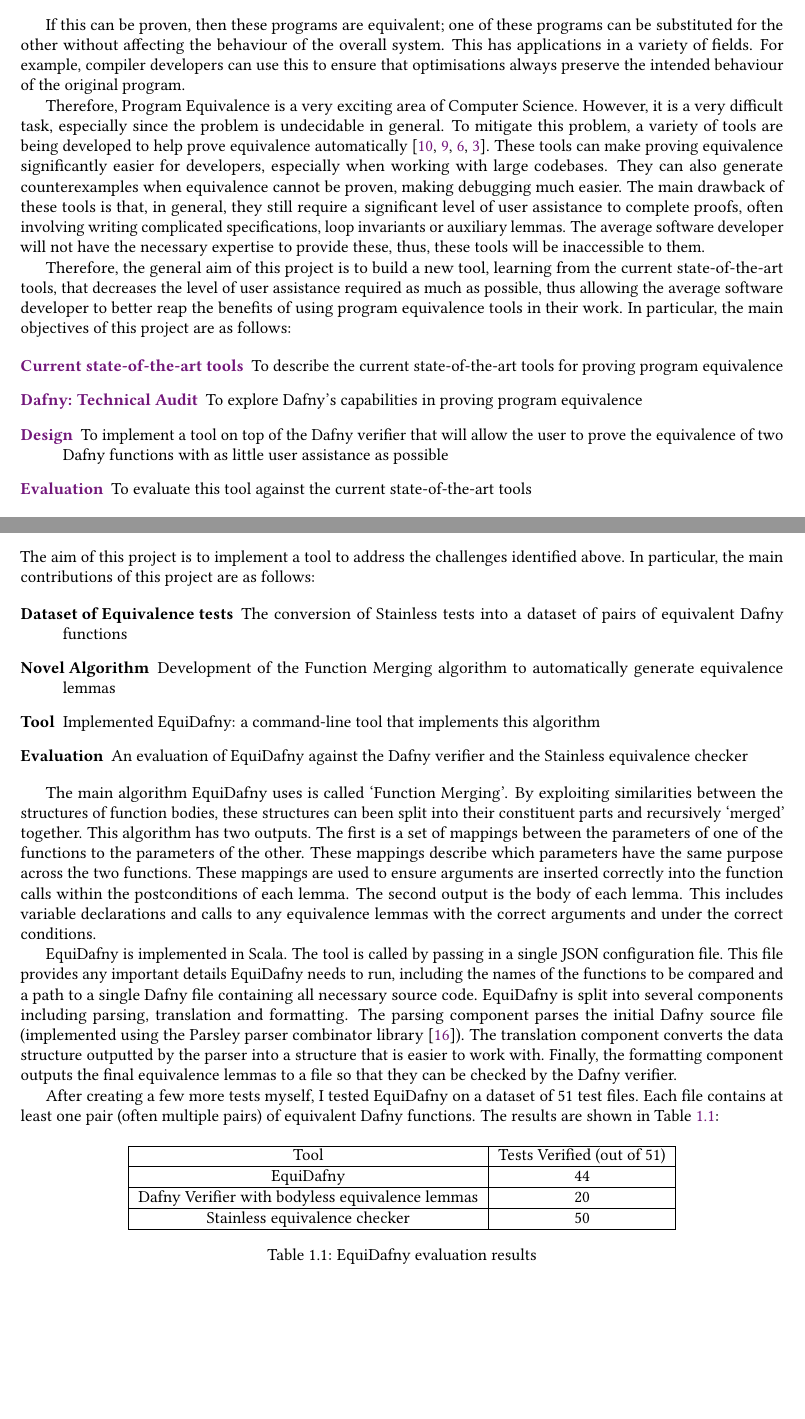
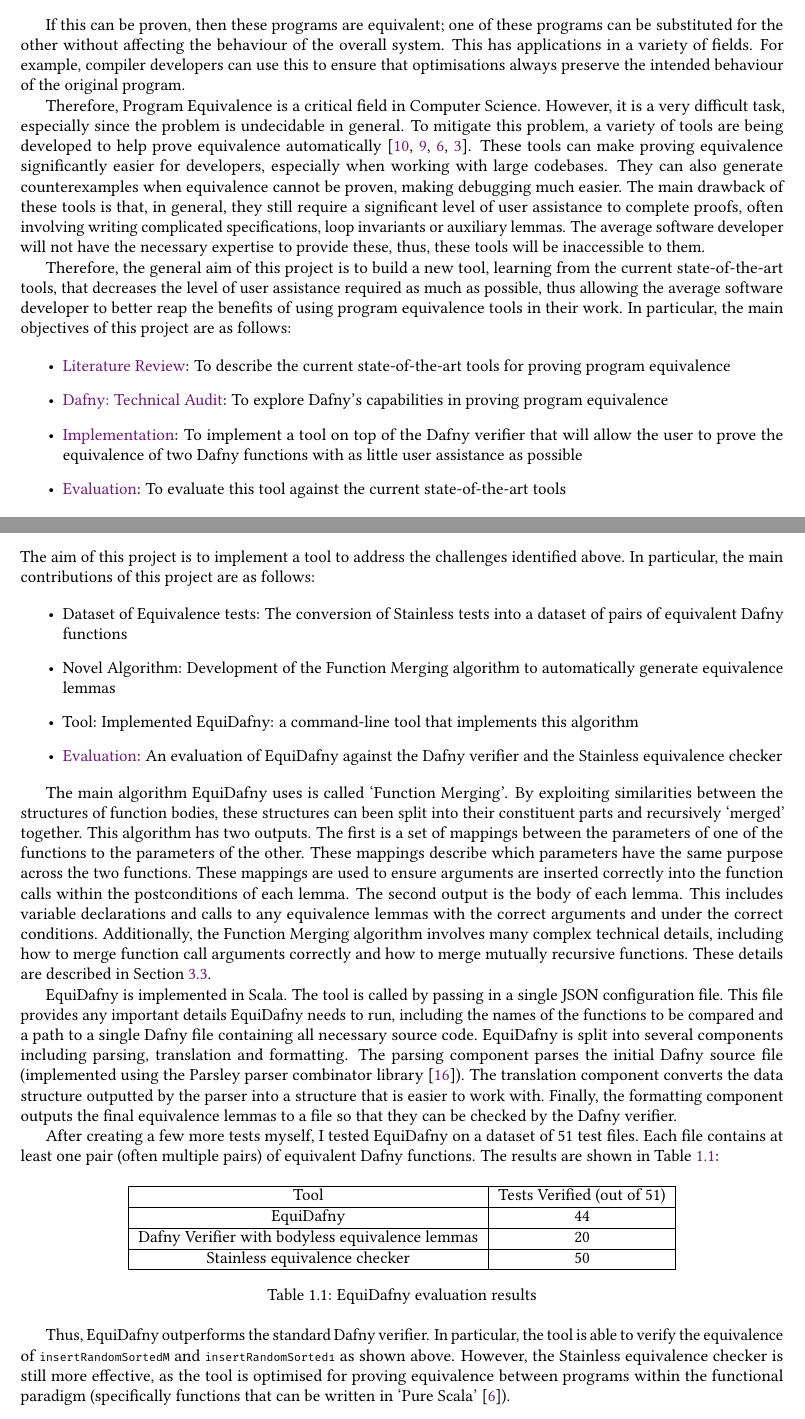
Before and after one commit to NVictor2004/equidafny, a LaTeX thesis (report/main.tex, which reads report/introduction.tex): two parts of pages 7 and 9 of 36, joined at a grey line, cut so that both start at the same text, the shorter picture padded with empty space. Compiled offline with pdfLaTeX.

Commit message:
refactor: Several introduction improvements

```diff
--- a/report/introduction.tex
+++ b/report/introduction.tex
@@ -10,16 +10,16 @@
 
 If this can be proven, then these programs are equivalent; one of these programs can be substituted for the other without affecting the behaviour of the overall system. This has applications in a variety of fields. For example, compiler developers can use this to ensure that optimisations always preserve the intended behaviour of the original program.
 
-Therefore, Program Equivalence is a very exciting area of Computer Science. However, it is a very difficult task, especially since the problem is undecidable in general. To mitigate this problem, a variety of tools are being developed to help prove equivalence automatically \parencite{leinoDafnyAutomaticProgram2010,lahiriSYMDIFFLanguageAgnosticSemantic2012,IntroductionStainless091,cadarKLEEUnassistedAutomatic}. These tools can make proving equivalence significantly easier for developers, especially when working with large codebases. They can also generate counterexamples when equivalence cannot be proven, making debugging much easier. The main drawback of these tools is that, in general, they still require a significant level of user assistance to complete proofs, often involving writing complicated specifications, loop invariants or auxiliary lemmas. The average software developer will not have the necessary expertise to provide these, thus, these tools will be inaccessible to them.
+Therefore, Program Equivalence is a critical field in Computer Science. However, it is a very difficult task, especially since the problem is undecidable in general. To mitigate this problem, a variety of tools are being developed to help prove equivalence automatically \parencite{leinoDafnyAutomaticProgram2010,lahiriSYMDIFFLanguageAgnosticSemantic2012,IntroductionStainless091,cadarKLEEUnassistedAutomatic}. These tools can make proving equivalence significantly easier for developers, especially when working with large codebases. They can also generate counterexamples when equivalence cannot be proven, making debugging much easier. The main drawback of these tools is that, in general, they still require a significant level of user assistance to complete proofs, often involving writing complicated specifications, loop invariants or auxiliary lemmas. The average software developer will not have the necessary expertise to provide these, thus, these tools will be inaccessible to them.
 
 Therefore, the general aim of this project is to build a new tool, learning from the current state-of-the-art tools, that decreases the level of user assistance required as much as possible, thus allowing the average software developer to better reap the benefits of using program equivalence tools in their work. In particular, the main objectives of this project are as follows:
 
-\begin{description}
-    \item[\nameref{sec:tools-desc}] To describe the current state-of-the-art tools for proving program equivalence
-    \item[\nameref{sec:audit}] To explore Dafny's capabilities in proving program equivalence
-    \item[\nameref{chp:design}] To implement a tool on top of the Dafny verifier that will allow the user to prove the equivalence of two Dafny functions with as little user assistance as possible
-    \item[\nameref{chp:evaluation}] To evaluate this tool against the current state-of-the-art tools
-\end{description}
+\begin{itemize}
+    \item \nameref{sec:literature-review}: To describe the current state-of-the-art tools for proving program equivalence
+    \item \nameref{sec:audit}: To explore Dafny's capabilities in proving program equivalence
+    \item \nameref{chp:implementation}: To implement a tool on top of the Dafny verifier that will allow the user to prove the equivalence of two Dafny functions with as little user assistance as possible
+    \item \nameref{chp:evaluation}: To evaluate this tool against the current state-of-the-art tools
+\end{itemize}
 
 After describing the current state-of-the-art tools, this project will focus solely on the Dafny program verifier. Dafny is a popular tool under active development by Amazon \parencite{leinoDafnyAutomaticProgram2010}, therefore, building a tool on Dafny would be highly relevant to modern software engineering projects. This is especially true since Dafny can be compiled into a variety of popular languages, including C\#, Java and Python, allowing verified code to easily be integrated into existing codebases.
 
@@ -92,14 +92,14 @@
 
 The aim of this project is to implement a tool to address the challenges identified above. In particular, the main contributions of this project are as follows:
 
-\begin{description}
-    \item[Dataset of Equivalence tests] The conversion of Stainless tests into a dataset of pairs of equivalent Dafny functions
-    \item[Novel Algorithm] Development of the Function Merging algorithm to automatically generate equivalence lemmas
-    \item[Tool] Implemented EquiDafny: a command-line tool that implements this algorithm
-    \item[Evaluation] An evaluation of EquiDafny against the Dafny verifier and the Stainless equivalence checker
-\end{description}
+\begin{itemize}
+    \item Dataset of Equivalence tests: The conversion of Stainless tests into a dataset of pairs of equivalent Dafny functions
+    \item Novel Algorithm: Development of the Function Merging algorithm to automatically generate equivalence lemmas
+    \item Tool: Implemented EquiDafny: a command-line tool that implements this algorithm
+    \item \nameref{chp:evaluation}: An evaluation of EquiDafny against the Dafny verifier and the Stainless equivalence checker
+\end{itemize}
 
-The main algorithm EquiDafny uses is called `Function Merging'. By exploiting similarities between the structures of function bodies, these structures can been split into their constituent parts and recursively `merged' together. This algorithm has two outputs. The first is a set of mappings between the parameters of one of the functions to the parameters of the other. These mappings describe which parameters have the same purpose across the two functions. These mappings are used to ensure arguments are inserted correctly into the function calls within the postconditions of each lemma. The second output is the body of each lemma. This includes variable declarations and calls to any equivalence lemmas with the correct arguments and under the correct conditions.
+The main algorithm EquiDafny uses is called `Function Merging'. By exploiting similarities between the structures of function bodies, these structures can been split into their constituent parts and recursively `merged' together. This algorithm has two outputs. The first is a set of mappings between the parameters of one of the functions to the parameters of the other. These mappings describe which parameters have the same purpose across the two functions. These mappings are used to ensure arguments are inserted correctly into the function calls within the postconditions of each lemma. The second output is the body of each lemma. This includes variable declarations and calls to any equivalence lemmas with the correct arguments and under the correct conditions. Additionally, the Function Merging algorithm involves many complex technical details, including how to merge function call arguments correctly and how to merge mutually recursive functions. These details are described in \Cref{sec:technical-details}.
 
 EquiDafny is implemented in Scala. The tool is called by passing in a single JSON configuration file. This file provides any important details EquiDafny needs to run, including the names of the functions to be compared and a path to a single Dafny file containing all necessary source code. EquiDafny is split into several components including parsing, translation and formatting. The parsing component parses the initial Dafny source file (implemented using the Parsley parser combinator library \parencite{willisJmie6Parsley2026}). The translation component converts the data structure outputted by the parser into a structure that is easier to work with. Finally, the formatting component outputs the final equivalence lemmas to a file so that they can be checked by the Dafny verifier.
 
@@ -121,3 +121,5 @@
   \caption{EquiDafny evaluation results}
   \label{tbl:results}
 \end{table}
+
+Thus, EquiDafny outperforms the standard Dafny verifier. In particular, the tool is able to verify the equivalence of \lstinline|insertRandomSortedM| and \lstinline|insertRandomSorted1| as shown above. However, the Stainless equivalence checker is still more effective, as the tool is optimised for proving equivalence between programs within the functional paradigm (specifically functions that can be written in `Pure Scala' \parencite{IntroductionStainless091}).
```
Also changed, not shown: report/background.tex (+1 -1 lines), report/design.tex (+1 -1 lines), report/implementation.tex (+1 -1 lines).
